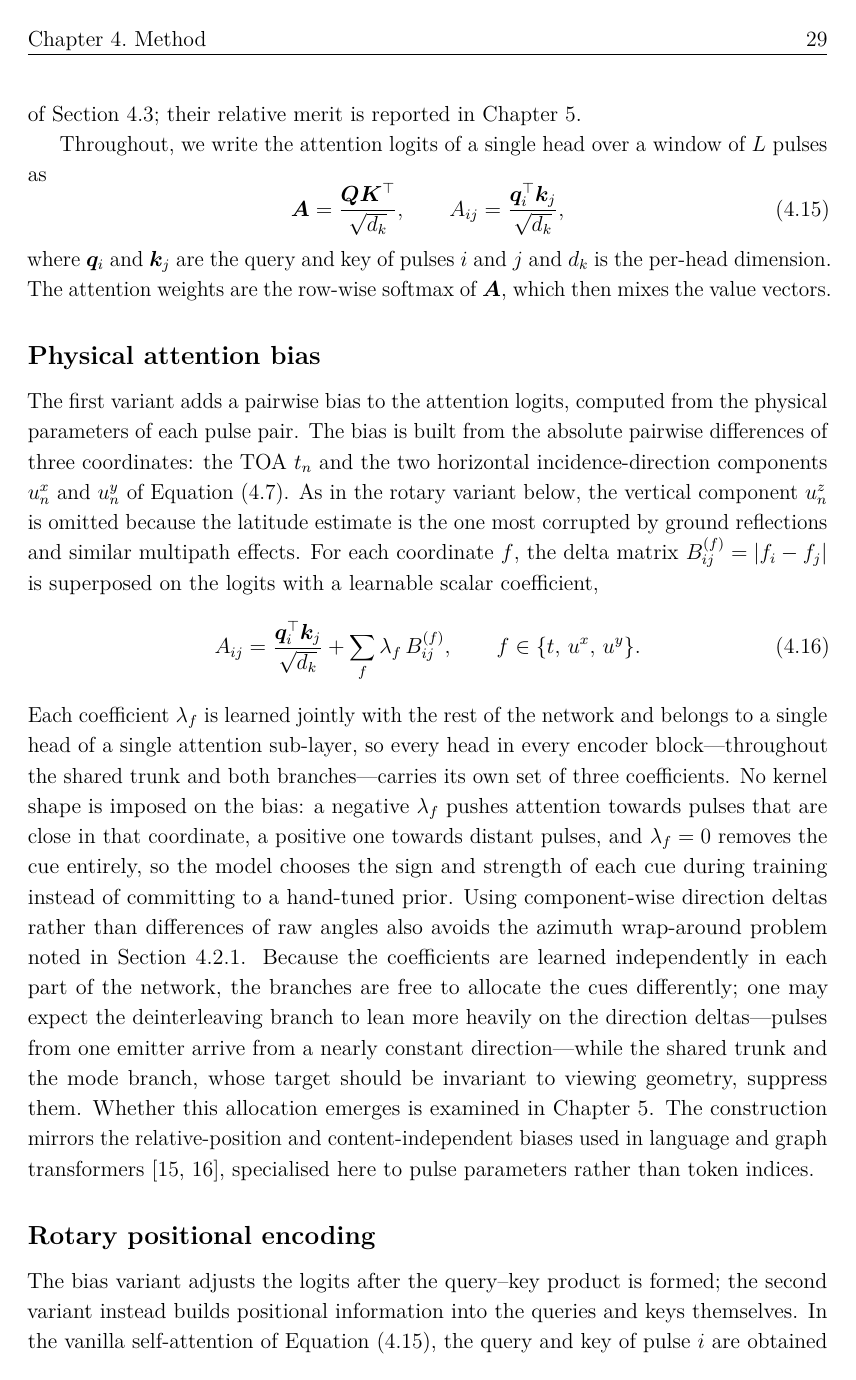
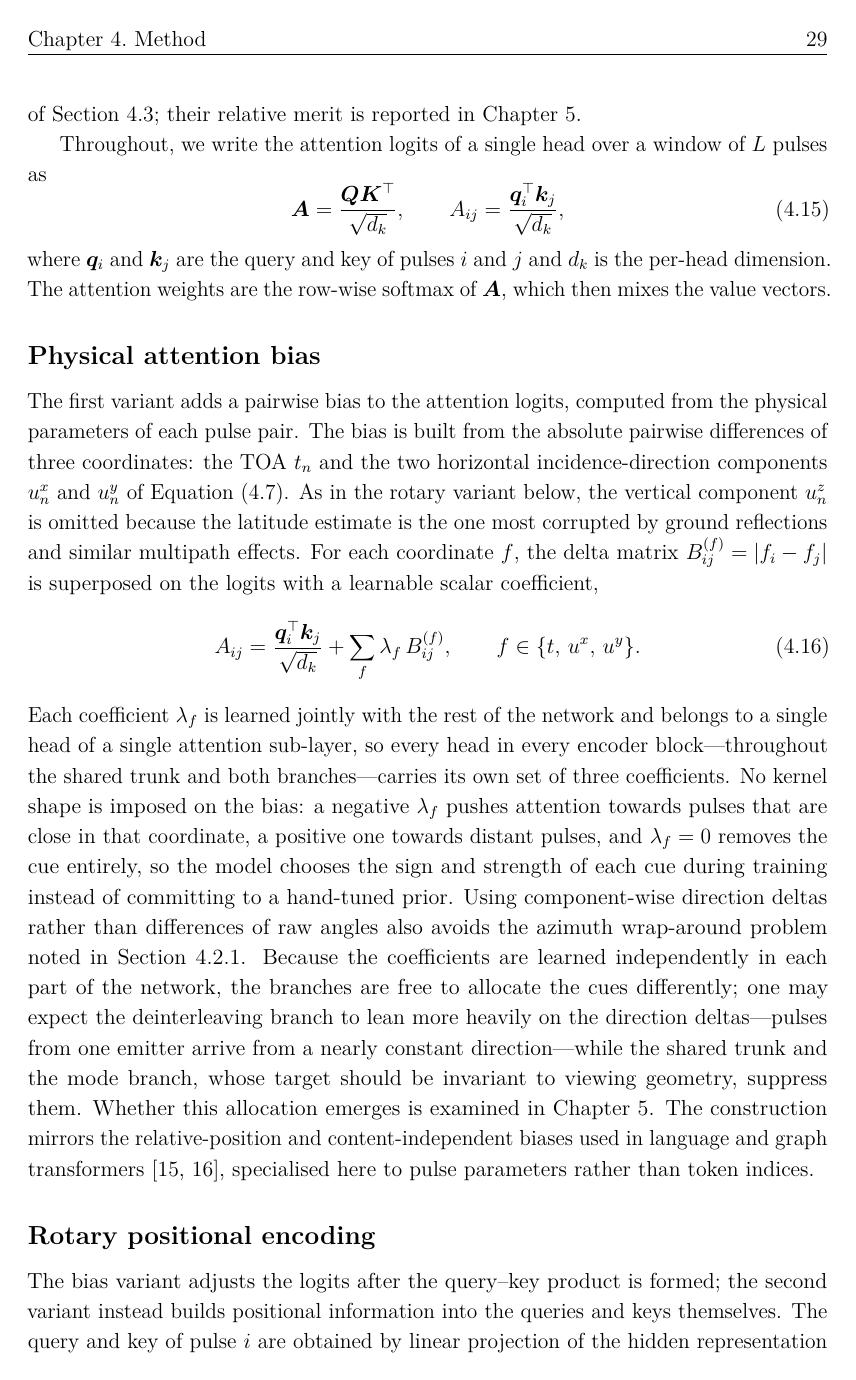
Before and after one commit to macktron/masters-thesis, a LaTeX thesis (main.tex, which reads sections/04_method/04_attention_variants.tex): page 40 of 65. Compiled offline with pdfLaTeX.

Commit message:
autosave: 2026-08-11T12:45:29Z

```diff
--- a/sections/04_method/04_attention_variants.tex
+++ b/sections/04_method/04_attention_variants.tex
@@ -35,7 +35,7 @@ The construction mirrors the relative-position and content-independent biases us
 \subsection*{Rotary positional encoding}
 
 The bias variant adjusts the logits after the query--key product is formed; the second variant instead builds positional information into the queries and keys themselves.
-In the vanilla self-attention of \cref{eq:method:attn_base}, the query and key of pulse $i$ are obtained by linear projection of the hidden representation $\vect{h}_i$ that enters the attention sub-layer,
+The query and key of pulse $i$ are obtained by linear projection of the hidden representation $\vect{h}_i$ that enters the attention sub-layer,
 \begin{equation}\label{eq:method:qk_proj}
   \vect{q}_i = \mat{W}_q\vect{h}_i,
   \qquad
```
Also changed, not shown: main.pdf.
